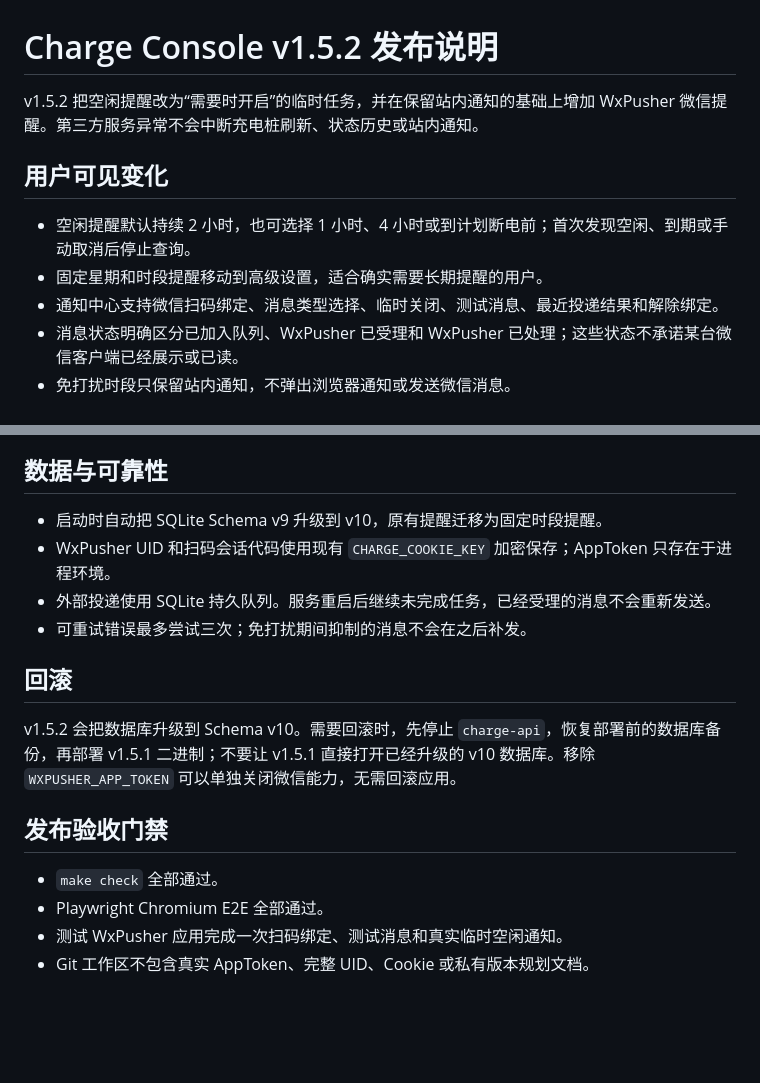
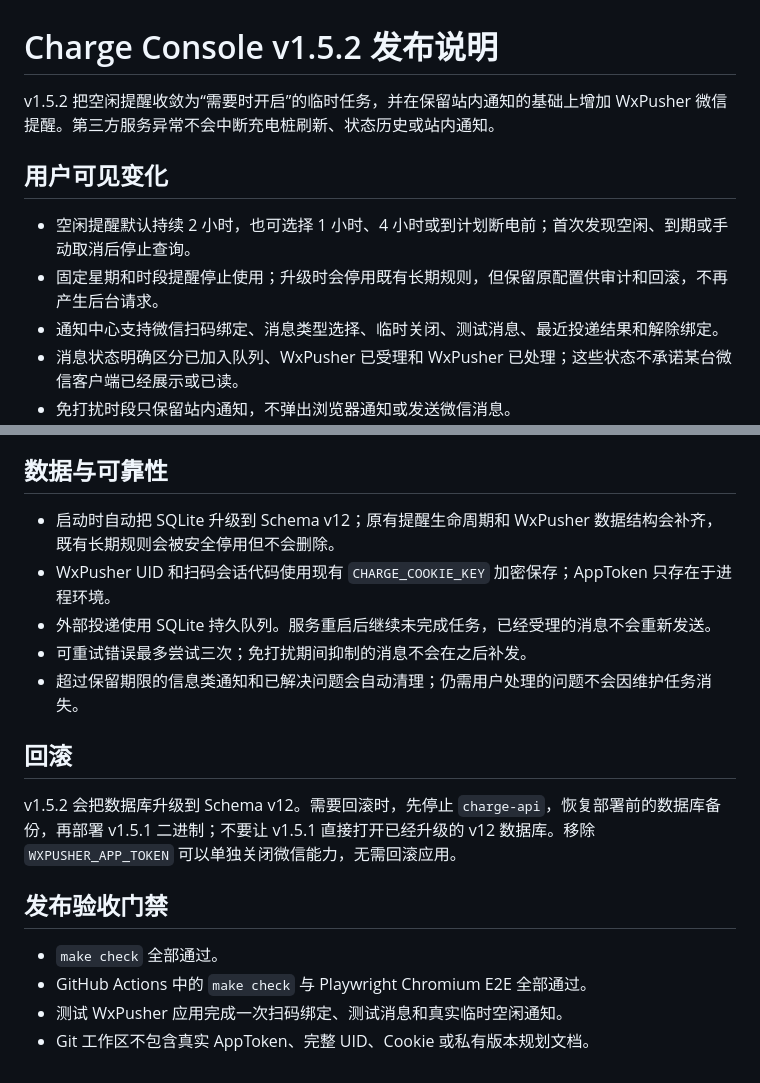
Before and after one commit to ninuan/charge-api, a Markdown page: RELEASE_NOTES.md, 2 parts joined by grey strips. Rendered like a GitHub page; blank space fills up the shorter version.

Commit message:
docs correct v1.5.2 migration notes

```diff
--- a/RELEASE_NOTES.md
+++ b/RELEASE_NOTES.md
@@ -1,11 +1,11 @@
 # Charge Console v1.5.2 发布说明
 
-v1.5.2 把空闲提醒改为“需要时开启”的临时任务，并在保留站内通知的基础上增加 WxPusher 微信提醒。第三方服务异常不会中断充电桩刷新、状态历史或站内通知。
+v1.5.2 把空闲提醒收敛为“需要时开启”的临时任务，并在保留站内通知的基础上增加 WxPusher 微信提醒。第三方服务异常不会中断充电桩刷新、状态历史或站内通知。
 
 ## 用户可见变化
 
 - 空闲提醒默认持续 2 小时，也可选择 1 小时、4 小时或到计划断电前；首次发现空闲、到期或手动取消后停止查询。
-- 固定星期和时段提醒移动到高级设置，适合确实需要长期提醒的用户。
+- 固定星期和时段提醒停止使用；升级时会停用既有长期规则，但保留原配置供审计和回滚，不再产生后台请求。
 - 通知中心支持微信扫码绑定、消息类型选择、临时关闭、测试消息、最近投递结果和解除绑定。
 - 消息状态明确区分已加入队列、WxPusher 已受理和 WxPusher 已处理；这些状态不承诺某台微信客户端已经展示或已读。
 - 免打扰时段只保留站内通知，不弹出浏览器通知或发送微信消息。
@@ -40,18 +40,19 @@ v1.5.2 把空闲提醒改为“需要时开启”的临时任务，并在保留
 
 ## 数据与可靠性
 
-- 启动时自动把 SQLite Schema v9 升级到 v10，原有提醒迁移为固定时段提醒。
+- 启动时自动把 SQLite 升级到 Schema v12；原有提醒生命周期和 WxPusher 数据结构会补齐，既有长期规则会被安全停用但不会删除。
 - WxPusher UID 和扫码会话代码使用现有 `CHARGE_COOKIE_KEY` 加密保存；AppToken 只存在于进程环境。
 - 外部投递使用 SQLite 持久队列。服务重启后继续未完成任务，已经受理的消息不会重新发送。
 - 可重试错误最多尝试三次；免打扰期间抑制的消息不会在之后补发。
+- 超过保留期限的信息类通知和已解决问题会自动清理；仍需用户处理的问题不会因维护任务消失。
 
 ## 回滚
 
-v1.5.2 会把数据库升级到 Schema v10。需要回滚时，先停止 `charge-api`，恢复部署前的数据库备份，再部署 v1.5.1 二进制；不要让 v1.5.1 直接打开已经升级的 v10 数据库。移除 `WXPUSHER_APP_TOKEN` 可以单独关闭微信能力，无需回滚应用。
+v1.5.2 会把数据库升级到 Schema v12。需要回滚时，先停止 `charge-api`，恢复部署前的数据库备份，再部署 v1.5.1 二进制；不要让 v1.5.1 直接打开已经升级的 v12 数据库。移除 `WXPUSHER_APP_TOKEN` 可以单独关闭微信能力，无需回滚应用。
 
 ## 发布验收门禁
 
 - `make check` 全部通过。
-- Playwright Chromium E2E 全部通过。
+- GitHub Actions 中的 `make check` 与 Playwright Chromium E2E 全部通过。
 - 测试 WxPusher 应用完成一次扫码绑定、测试消息和真实临时空闲通知。
 - Git 工作区不包含真实 AppToken、完整 UID、Cookie 或私有版本规划文档。
```
Also changed, not shown: CHANGELOG.md (+4 -3 lines).
